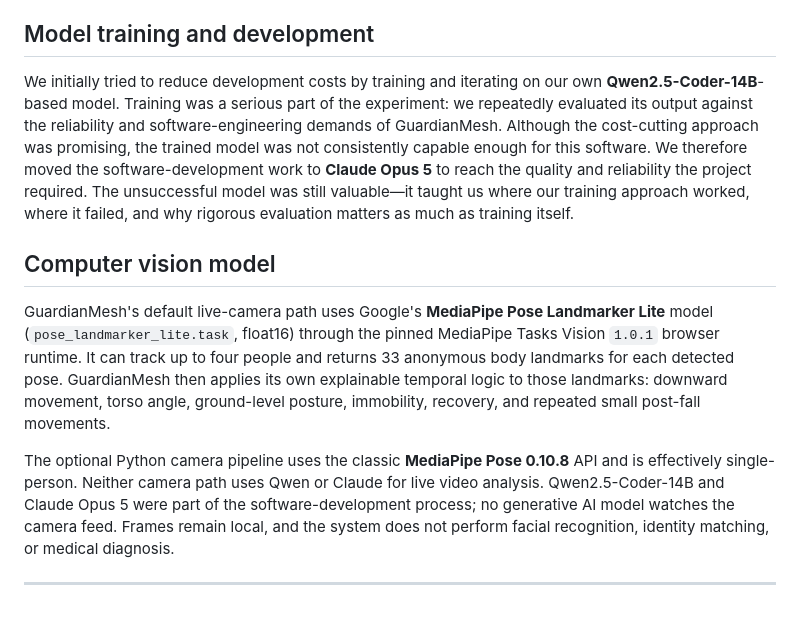
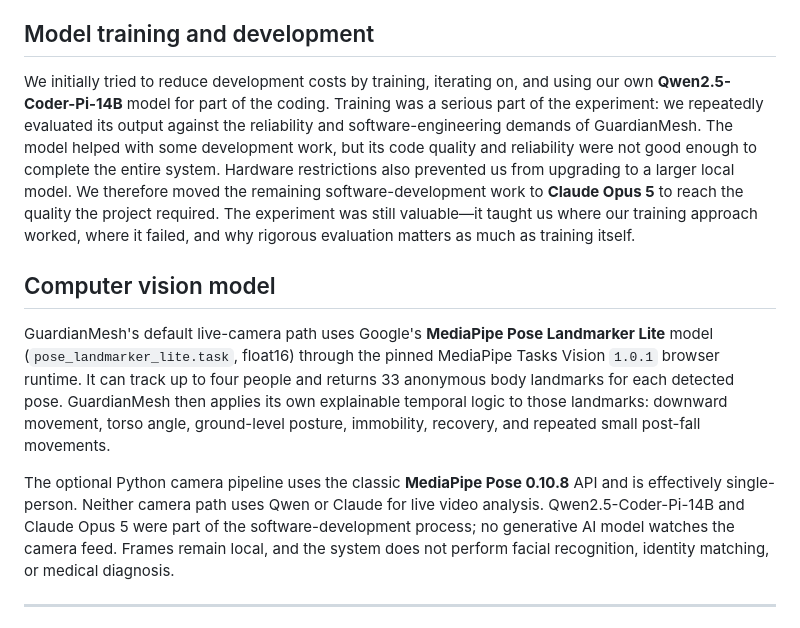
Before and after one commit to RUSHcitizen/GuardianMesh, a Markdown page: README.md, the part around the change. Drawn GitHub-style.

Commit message:
Clarify local coding model limitations

```diff
--- a/README.md
+++ b/README.md
@@ -28,15 +28,17 @@ the person.
 
 ## Model training and development
 
-We initially tried to reduce development costs by training and iterating on our
-own **Qwen2.5-Coder-14B**-based model. Training was a serious part of the
-experiment: we repeatedly evaluated its output against the reliability and
-software-engineering demands of GuardianMesh. Although the cost-cutting approach
-was promising, the trained model was not consistently capable enough for this
-software. We therefore moved the software-development work to **Claude Opus 5**
-to reach the quality and reliability the project required. The unsuccessful
-model was still valuable—it taught us where our training approach worked, where
-it failed, and why rigorous evaluation matters as much as training itself.
+We initially tried to reduce development costs by training, iterating on, and
+using our own **Qwen2.5-Coder-Pi-14B** model for part of the coding. Training
+was a serious part of the experiment: we repeatedly evaluated its output
+against the reliability and software-engineering demands of GuardianMesh. The
+model helped with some development work, but its code quality and reliability
+were not good enough to complete the entire system. Hardware restrictions also
+prevented us from upgrading to a larger local model. We therefore moved the
+remaining software-development work to **Claude Opus 5** to reach the quality
+the project required. The experiment was still valuable—it taught us where our
+training approach worked, where it failed, and why rigorous evaluation matters
+as much as training itself.
 
 ## Computer vision model
 
@@ -50,7 +52,7 @@ small post-fall movements.
 
 The optional Python camera pipeline uses the classic **MediaPipe Pose 0.10.8**
 API and is effectively single-person. Neither camera path uses Qwen or Claude
-for live video analysis. Qwen2.5-Coder-14B and Claude Opus 5 were part of the
+for live video analysis. Qwen2.5-Coder-Pi-14B and Claude Opus 5 were part of the
 software-development process; no generative AI model watches the camera feed.
 Frames remain local, and the system does not perform facial recognition,
 identity matching, or medical diagnosis.
```
